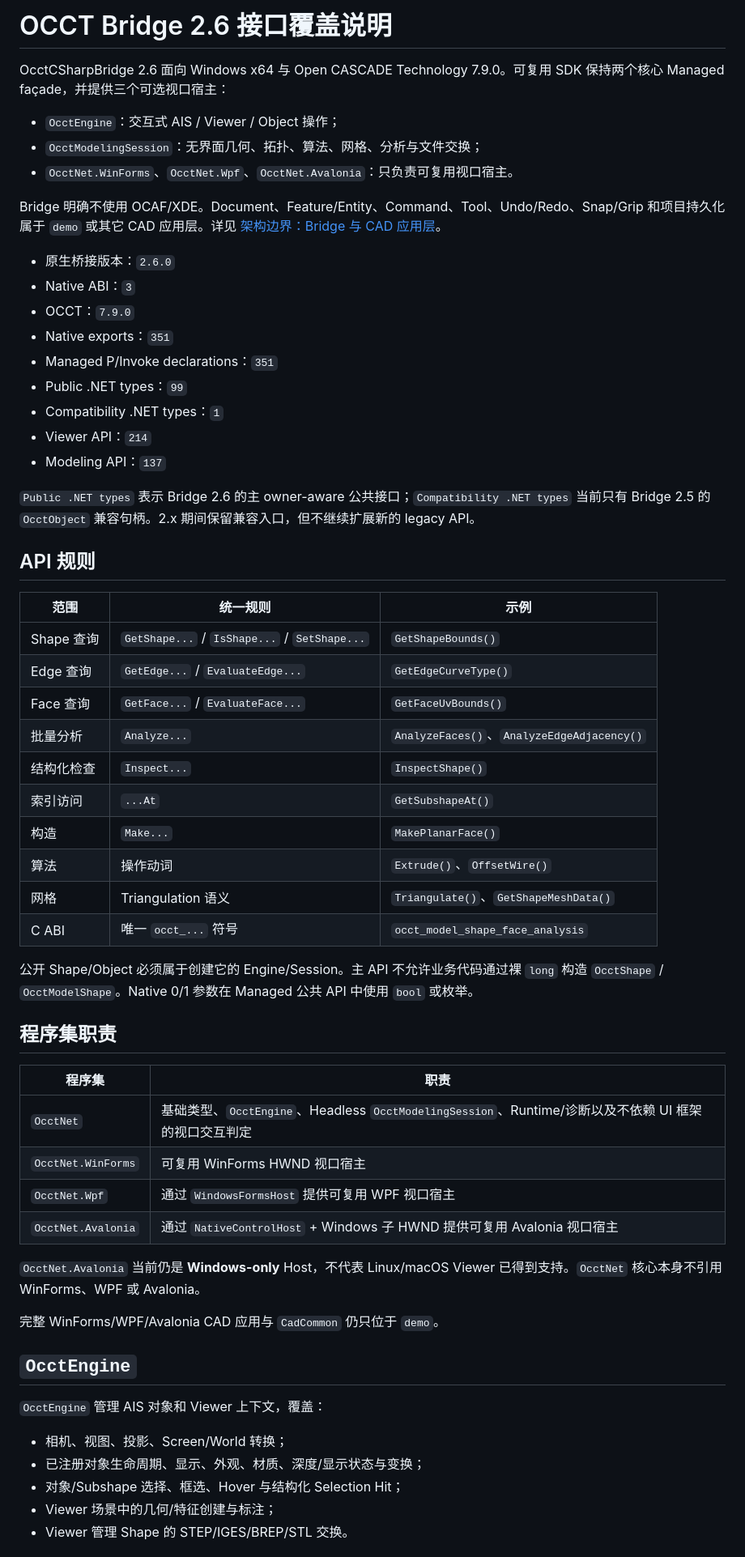
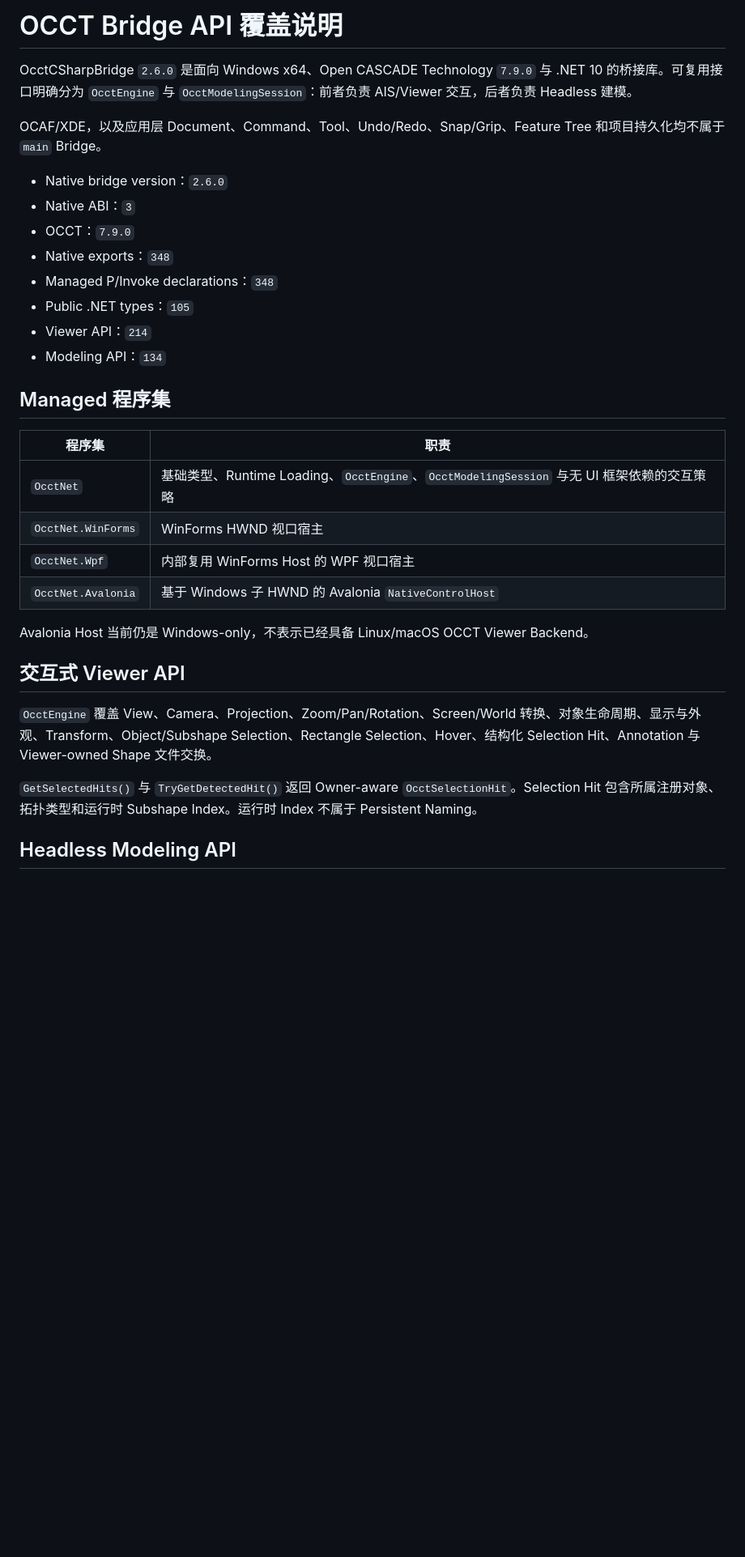
Before and after one commit to zly258/OcctCSharpBridge, a Markdown page: docs/API_COVERAGE.zh-CN.md, the part around one of its changes. Shown at 81% size. GitHub-like rendering; blank space fills up the shorter version.

```diff
--- a/docs/API_COVERAGE.zh-CN.md
+++ b/docs/API_COVERAGE.zh-CN.md
@@ -1,62 +1,34 @@
-# OCCT Bridge 2.6 接口覆盖说明
+# OCCT Bridge API 覆盖说明
 
-OcctCSharpBridge 2.6 面向 Windows x64 与 Open CASCADE Technology 7.9.0。可复用 SDK 保持两个核心 Managed façade，并提供三个可选视口宿主：
+OcctCSharpBridge `2.6.0` 是面向 Windows x64、Open CASCADE Technology `7.9.0` 与 .NET 10 的桥接库。可复用接口明确分为 `OcctEngine` 与 `OcctModelingSession`：前者负责 AIS/Viewer 交互，后者负责 Headless 建模。
 
-- `OcctEngine`：交互式 AIS / Viewer / Object 操作；
-- `OcctModelingSession`：无界面几何、拓扑、算法、网格、分析与文件交换；
-- `OcctNet.WinForms`、`OcctNet.Wpf`、`OcctNet.Avalonia`：只负责可复用视口宿主。
+OCAF/XDE，以及应用层 Document、Command、Tool、Undo/Redo、Snap/Grip、Feature Tree 和项目持久化均不属于 `main` Bridge。
 
-Bridge 明确不使用 OCAF/XDE。Document、Feature/Entity、Command、Tool、Undo/Redo、Snap/Grip 和项目持久化属于 `demo` 或其它 CAD 应用层。详见 [架构边界：Bridge 与 CAD 应用层](ARCHITECTURE_BOUNDARIES.zh-CN.md)。
-
-- 原生桥接版本：`2.6.0`
+- Native bridge version：`2.6.0`
 - Native ABI：`3`
 - OCCT：`7.9.0`
-- Native exports：`351`
-- Managed P/Invoke declarations：`351`
-- Public .NET types：`99`
-- Compatibility .NET types：`1`
+- Native exports：`348`
+- Managed P/Invoke declarations：`348`
+- Public .NET types：`105`
 - Viewer API：`214`
-- Modeling API：`137`
+- Modeling API：`134`
 
-`Public .NET types` 表示 Bridge 2.6 的主 owner-aware 公共接口；`Compatibility .NET types` 当前只有 Bridge 2.5 的 `OcctObject` 兼容句柄。2.x 期间保留兼容入口，但不继续扩展新的 legacy API。
-
-## API 规则
-
-| 范围 | 统一规则 | 示例 |
-|---|---|---|
-| Shape 查询 | `GetShape...` / `IsShape...` / `SetShape...` | `GetShapeBounds()` |
-| Edge 查询 | `GetEdge...` / `EvaluateEdge...` | `GetEdgeCurveType()` |
-| Face 查询 | `GetFace...` / `EvaluateFace...` | `GetFaceUvBounds()` |
-| 批量分析 | `Analyze...` | `AnalyzeFaces()`、`AnalyzeEdgeAdjacency()` |
-| 结构化检查 | `Inspect...` | `InspectShape()` |
-| 索引访问 | `...At` | `GetSubshapeAt()` |
-| 构造 | `Make...` | `MakePlanarFace()` |
-| 算法 | 操作动词 | `Extrude()`、`OffsetWire()` |
-| 网格 | Triangulation 语义 | `Triangulate()`、`GetShapeMeshData()` |
-| C ABI | 唯一 `occt_...` 符号 | `occt_model_shape_face_analysis` |
-
-公开 Shape/Object 必须属于创建它的 Engine/Session。主 API 不允许业务代码通过裸 `long` 构造 `OcctShape` / `OcctModelShape`。Native 0/1 参数在 Managed 公共 API 中使用 `bool` 或枚举。
-
-## 程序集职责
+## Managed 程序集
 
 | 程序集 | 职责 |
 |---|---|
-| `OcctNet` | 基础类型、`OcctEngine`、Headless `OcctModelingSession`、Runtime/诊断以及不依赖 UI 框架的视口交互判定 |
-| `OcctNet.WinForms` | 可复用 WinForms HWND 视口宿主 |
-| `OcctNet.Wpf` | 通过 `WindowsFormsHost` 提供可复用 WPF 视口宿主 |
-| `OcctNet.Avalonia` | 通过 `NativeControlHost` + Windows 子 HWND 提供可复用 Avalonia 视口宿主 |
+| `OcctNet` | 基础类型、Runtime Loading、`OcctEngine`、`OcctModelingSession` 与无 UI 框架依赖的交互策略 |
+| `OcctNet.WinForms` | WinForms HWND 视口宿主 |
+| `OcctNet.Wpf` | 内部复用 WinForms Host 的 WPF 视口宿主 |
+| `OcctNet.Avalonia` | 基于 Windows 子 HWND 的 Avalonia `NativeControlHost` |
 
-`OcctNet.Avalonia` 当前仍是 **Windows-only** Host，不代表 Linux/macOS Viewer 已得到支持。`OcctNet` 核心本身不引用 WinForms、WPF 或 Avalonia。
+Avalonia Host 当前仍是 Windows-only，不表示已经具备 Linux/macOS OCCT Viewer Backend。
 
-完整 WinForms/WPF/Avalonia CAD 应用与 `CadCommon` 仍只位于 `demo`。
+## 交互式 Viewer API
 
-## `OcctEngine`
+`OcctEngine` 覆盖 View、Camera、Projection、Zoom/Pan/Rotation、Screen/World 转换、对象生命周期、显示与外观、Transform、Object/Subshape Selection、Rectangle Selection、Hover、结构化 Selection Hit、Annotation 与 Viewer-owned Shape 文件交换。
 
-`OcctEngine` 管理 AIS 对象和 Viewer 上下文，覆盖：
+`GetSelectedHits()` 与 `TryGetDetectedHit()` 返回 Owner-aware `OcctSelectionHit`。Selection Hit 包含所属注册对象、拓扑类型和运行时 Subshape Index。运行时 Index 不属于 Persistent Naming。
 
-- 相机、视图、投影、Screen/World 转换；
-- 已注册对象生命周期、显示、外观、材质、深度/显示状态与变换；
-- 对象/Subshape 选择、框选、Hover 与结构化 Selection Hit；
-- Viewer 场景中的几何/特征创建与标注；
-- Viewer 管理 Shape 的 STEP/IGES/BREP/STL 交换。
+## Headless Modeling API
 
```
Also changed, not shown: other parts of docs/API_COVERAGE.zh-CN.md (+30 -77 lines).
